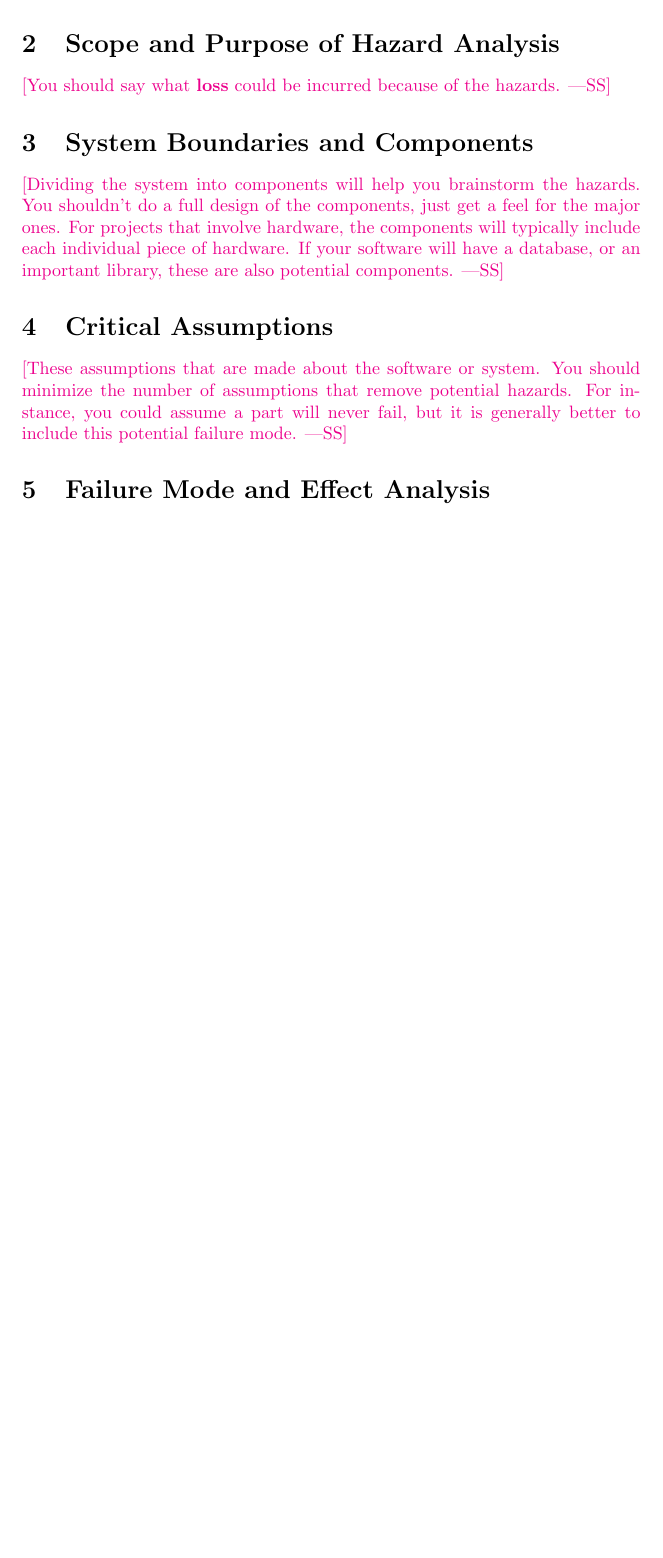
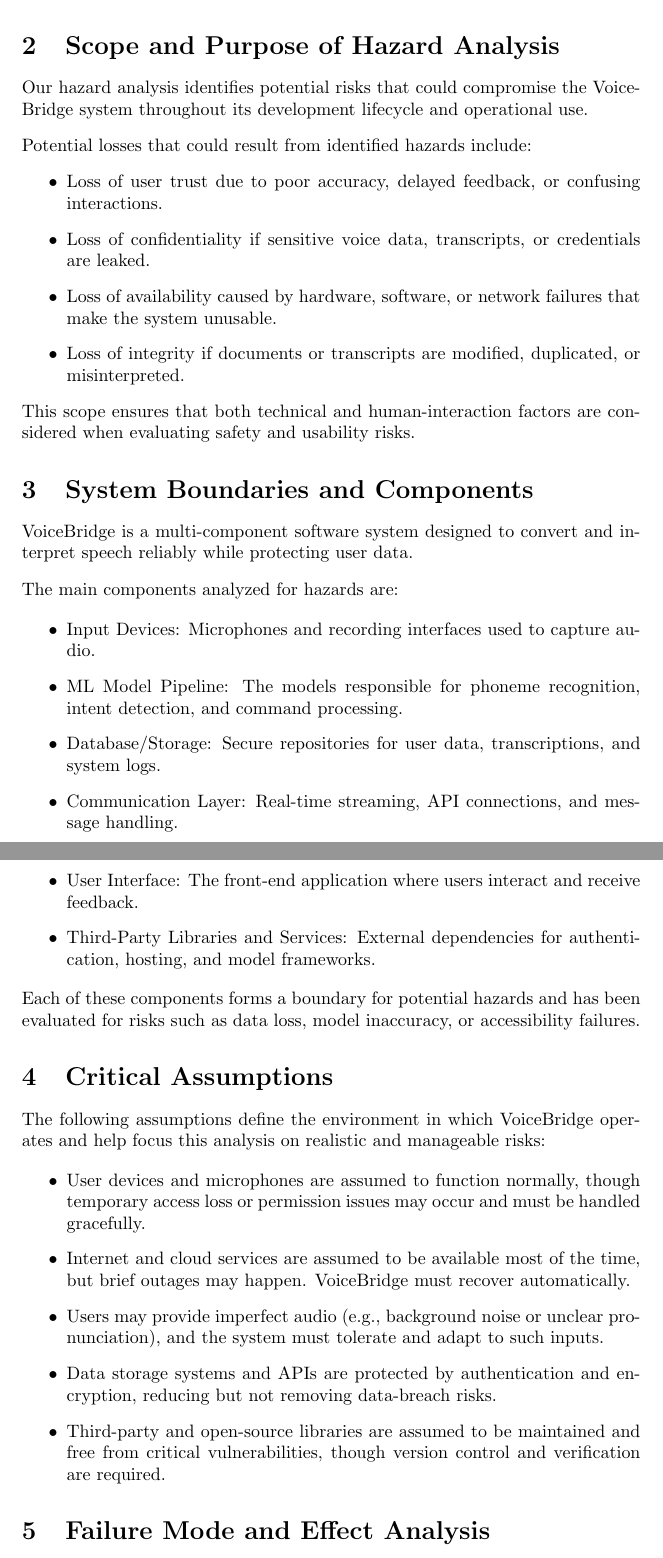
Before and after one commit to speech-buddies/VoiceBridge, a LaTeX document (docs/HazardAnalysis/HazardAnalysis.tex): part of page 4 of 6 before the commit and two parts of pages 4 and 5 of 7 after it, the two joined at a grey line, cut so that both start at the same text, the shorter picture padded with empty space. Compiled offline with pdfLaTeX.

Commit message:
added sections 1-4 for the Hazard Analysis

```diff
--- a/docs/HazardAnalysis/HazardAnalysis.tex
+++ b/docs/HazardAnalysis/HazardAnalysis.tex
@@ -55,27 +54,59 @@ Date2 & Name(s) & Description of changes\\
 
 \section{Introduction}
 
-\wss{You can include your definition of what a hazard is here.}
+In the context of VoiceBridge, a hazard is any condition or event that could lead to harm, system failure, or loss of functionality during the collection, processing, and communication of speech data.
+The purpose of this analysis is to identify, evaluate, and propose mitigations for potential hazards before and during the system’s lifecycle.
+
 
 \section{Scope and Purpose of Hazard Analysis}
 
-\wss{You should say what \textbf{loss} could be incurred because of the
-hazards.}
+Our hazard analysis identifies potential risks that could compromise the VoiceBridge system throughout its development lifecycle and operational use.
+
+\vspace{3mm}
+\noindent Potential losses that could result from identified hazards include:
+\begin{itemize}
+    \item Loss of user trust due to poor accuracy, delayed feedback, or confusing interactions.
+    \item Loss of confidentiality if sensitive voice data, transcripts, or credentials are leaked.
+    \item Loss of availability caused by hardware, software, or network failures that make the system unusable.
+    \item Loss of integrity if documents or transcripts are modified, duplicated, or misinterpreted.
+\end{itemize}
+
+\noindent This scope ensures that both technical and human-interaction factors are considered when evaluating safety and usability risks.
 
 \section{System Boundaries and Components}
 
-\wss{Dividing the system into components will help you brainstorm the hazards.
-You shouldn't do a full design of the components, just get a feel for the major
-ones.  For projects that involve hardware, the components will typically include
-each individual piece of hardware.  If your software will have a database, or an
-important library, these are also potential components.}
+VoiceBridge is a multi-component software system designed to convert and interpret speech reliably while protecting user data.
+
+\vspace{3mm}
+\noindent The main components analyzed for hazards are:
+
+\begin{itemize}
+    \item Input Devices: Microphones and recording interfaces used to capture audio.
+    \item ML Model Pipeline: The models responsible for phoneme recognition, intent detection, and command processing.
+    \item Database/Storage: Secure repositories for user data, transcriptions, and system logs.
+    \item Communication Layer: Real-time streaming, API connections, and message handling.
+    \item User Interface: The front-end application where users interact and receive feedback.
+    \item Third-Party Libraries and Services: External dependencies for authentication, hosting, and model frameworks.
+\end{itemize}
+
+\noindent Each of these components forms a boundary for potential hazards and has been evaluated for risks such as data loss, model inaccuracy, or accessibility failures.
 
 \section{Critical Assumptions}
 
-\wss{These assumptions that are made about the software or system.  You should
-minimize the number of assumptions that remove potential hazards.  For instance,
-you could assume a part will never fail, but it is generally better to include
-this potential failure mode.}
+The following assumptions define the environment in which VoiceBridge operates and help focus this analysis on realistic and manageable risks:
+
+\begin{itemize}
+    \item User devices and microphones are assumed to function normally, though temporary access loss or permission issues may occur and must be handled gracefully.
+
+    \item Internet and cloud services are assumed to be available most of the time, but brief outages may happen. VoiceBridge must recover automatically.
+
+    \item Users may provide imperfect audio (e.g., background noise or unclear pronunciation), and the system must tolerate and adapt to such inputs.
+
+    \item Data storage systems and APIs are protected by authentication and encryption, reducing but not removing data-breach risks.
+
+    \item Third-party and open-source libraries are assumed to be maintained and free from critical vulnerabilities, though version control and verification are required.
+\end{itemize}
+
 
 \section{Failure Mode and Effect Analysis}
 
```
Also changed, not shown: docs/HazardAnalysis/HazardAnalysis.pdf, docs/HazardAnalysis/HazardAnalysis.tex (3 more changed lines).
